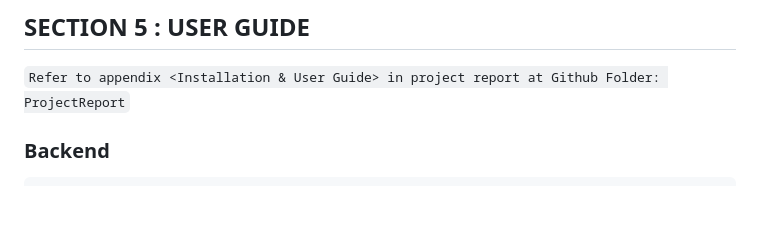
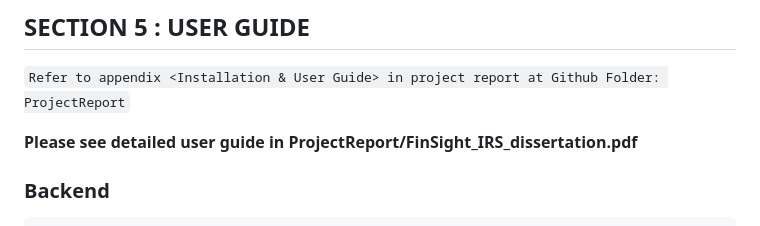
Before and after one commit to Rookkie7/IRS-PM-2025-09-10-AIS07FT-GRP6-FinSight, a Markdown page: README.md, the part around the change. Drawn GitHub-style; blank space fills up the shorter version.

```diff
--- a/README.md
+++ b/README.md
@@ -45,6 +45,8 @@ Operationally, we engineered the stack to be practical: automated ingestion and
 ## SECTION 5 : USER GUIDE
 
 `Refer to appendix <Installation & User Guide> in project report at Github Folder: ProjectReport`
+
+**Please see detailed user guide in ProjectReport/FinSight_IRS_dissertation.pdf**
 
 ### Backend
 
```
